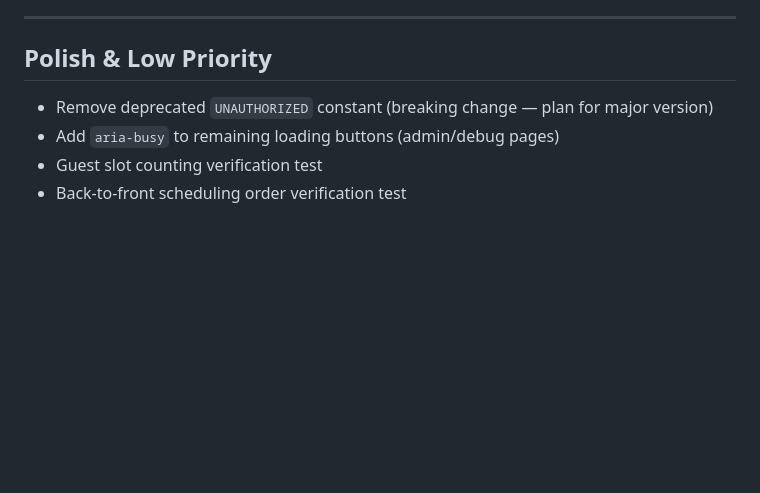
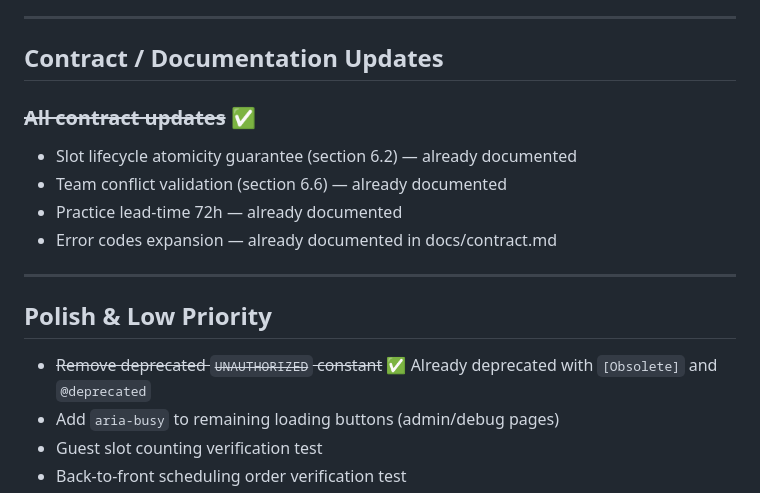
Before and after one commit to berginj/SportSch, a Markdown page: BACKLOG.md, the part around one of its changes. Rendered like a GitHub page; blank space fills up the shorter version.

```diff
--- a/BACKLOG.md
+++ b/BACKLOG.md
@@ -86,9 +67,19 @@ Consolidated from prior planning docs. Last updated: 2026-05-08.
 
 ---
 
+## Contract / Documentation Updates
+
+### ~~All contract updates~~ ✅
+- Slot lifecycle atomicity guarantee (section 6.2) — already documented
+- Team conflict validation (section 6.6) — already documented
+- Practice lead-time 72h — already documented
+- Error codes expansion — already documented in docs/contract.md
+
+---
+
 ## Polish & Low Priority
 
-- Remove deprecated `UNAUTHORIZED` constant (breaking change — plan for major version)
+- ~~Remove deprecated `UNAUTHORIZED` constant~~ ✅ Already deprecated with `[Obsolete]` and `@deprecated`
 - Add `aria-busy` to remaining loading buttons (admin/debug pages)
 - Guest slot counting verification test
 - Back-to-front scheduling order verification test
```
Also changed, not shown: other parts of BACKLOG.md (+18 -37 lines).
